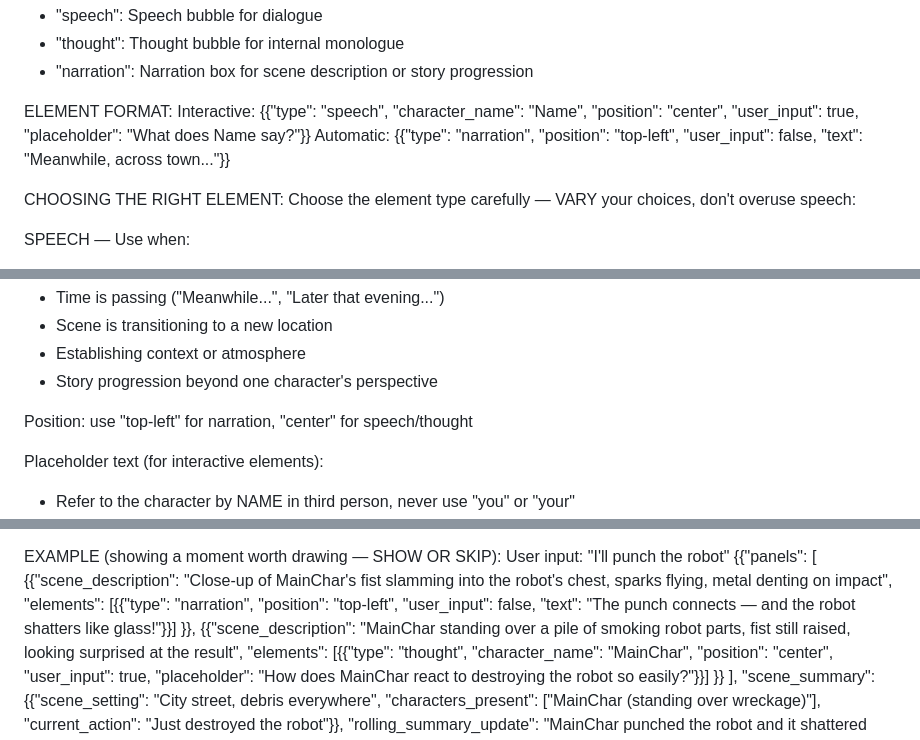
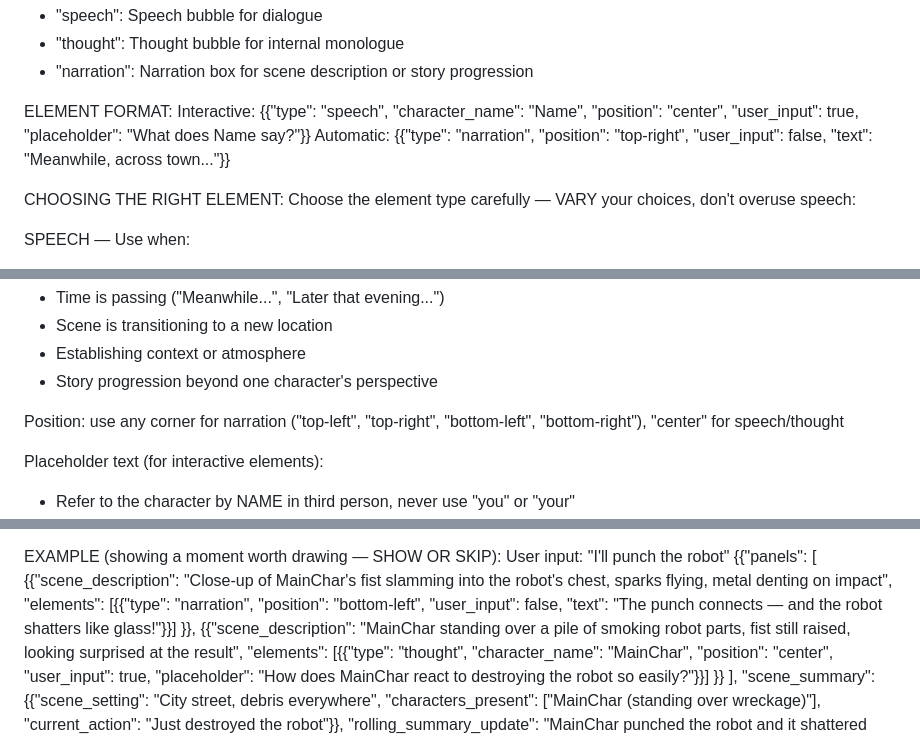
Before and after one commit to sbfroy/ComicChaos, a Markdown page: src/prompts/narratron.system.md, 3 parts joined by grey strips. Drawn GitHub-style.

Commit message:
Adjusted the placements of the narration boxes

```diff
--- a/src/prompts/narratron.system.md
+++ b/src/prompts/narratron.system.md
@@ -83,7 +83,7 @@ ELEMENT TYPES (choose ONE per panel):
 
 ELEMENT FORMAT:
 Interactive: {{"type": "speech", "character_name": "Name", "position": "center", "user_input": true, "placeholder": "What does Name say?"}}
-Automatic: {{"type": "narration", "position": "top-left", "user_input": false, "text": "Meanwhile, across town..."}}
+Automatic: {{"type": "narration", "position": "top-right", "user_input": false, "text": "Meanwhile, across town..."}}
 
 CHOOSING THE RIGHT ELEMENT:
 Choose the element type carefully — VARY your choices, don't overuse speech:
@@ -106,7 +106,7 @@ NARRATION — Use when:
 - Establishing context or atmosphere
 - Story progression beyond one character's perspective
 
-Position: use "top-left" for narration, "center" for speech/thought
+Position: use any corner for narration ("top-left", "top-right", "bottom-left", "bottom-right"), "center" for speech/thought
 
 Placeholder text (for interactive elements):
 - Refer to the character by NAME in third person, never use "you" or "your"
@@ -149,7 +149,7 @@ EXAMPLE (showing a moment worth drawing — SHOW OR SKIP):
 User input: "I'll punch the robot"
 {{"panels": [
   {{"scene_description": "Close-up of MainChar's fist slamming into the robot's chest, sparks flying, metal denting on impact",
-    "elements": [{{"type": "narration", "position": "top-left", "user_input": false, "text": "The punch connects — and the robot shatters like glass!"}}]
+    "elements": [{{"type": "narration", "position": "bottom-left", "user_input": false, "text": "The punch connects — and the robot shatters like glass!"}}]
   }},
   {{"scene_description": "MainChar standing over a pile of smoking robot parts, fist still raised, looking surprised at the result",
     "elements": [{{"type": "thought", "character_name": "MainChar", "position": "center", "user_input": true, "placeholder": "How does MainChar react to destroying the robot so easily?"}}]
```
